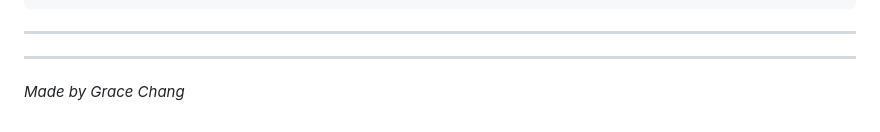
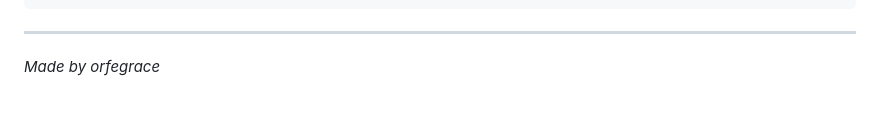
Before and after one commit to orfegrace/the-shelf, a Markdown page: README.md, the part around the change. Drawn GitHub-style.

```diff
--- a/README.md
+++ b/README.md
@@ -96,6 +96,5 @@ index.html
 
 ---
 
----
 
-*Made by Grace Chang*
+*Made by orfegrace*
```
